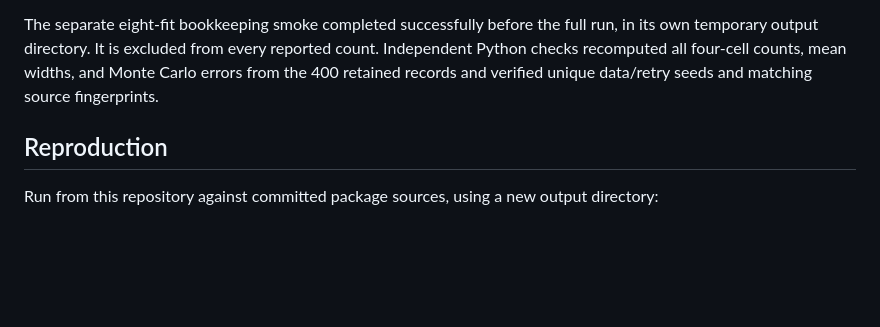
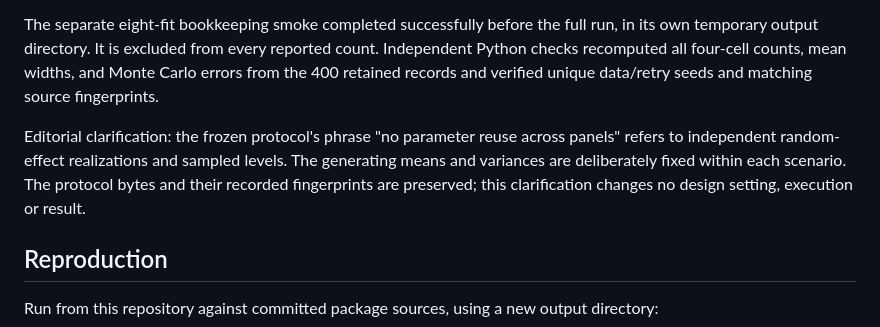
Before and after one commit to Veronica0206/Gtheory4LLM, a Markdown page: validation-studies/gaussian-pilot-sensitivity/README.md, the part around the change. GitHub-like rendering; blank space fills up the shorter version.

Commit message:
Clarify independent realizations in the frozen pilot protocol

```diff
--- a/validation-studies/gaussian-pilot-sensitivity/README.md
+++ b/validation-studies/gaussian-pilot-sensitivity/README.md
@@ -61,6 +61,12 @@ reported count. Independent Python checks recomputed all four-cell counts,
 mean widths, and Monte Carlo errors from the 400 retained records and verified
 unique data/retry seeds and matching source fingerprints.
 
+Editorial clarification: the frozen protocol's phrase "no parameter reuse
+across panels" refers to independent random-effect realizations and sampled
+levels. The generating means and variances are deliberately fixed within each
+scenario. The protocol bytes and their recorded fingerprints are preserved;
+this clarification changes no design setting, execution or result.
+
 ## Reproduction
 
 Run from this repository against committed package sources, using a new output
```
